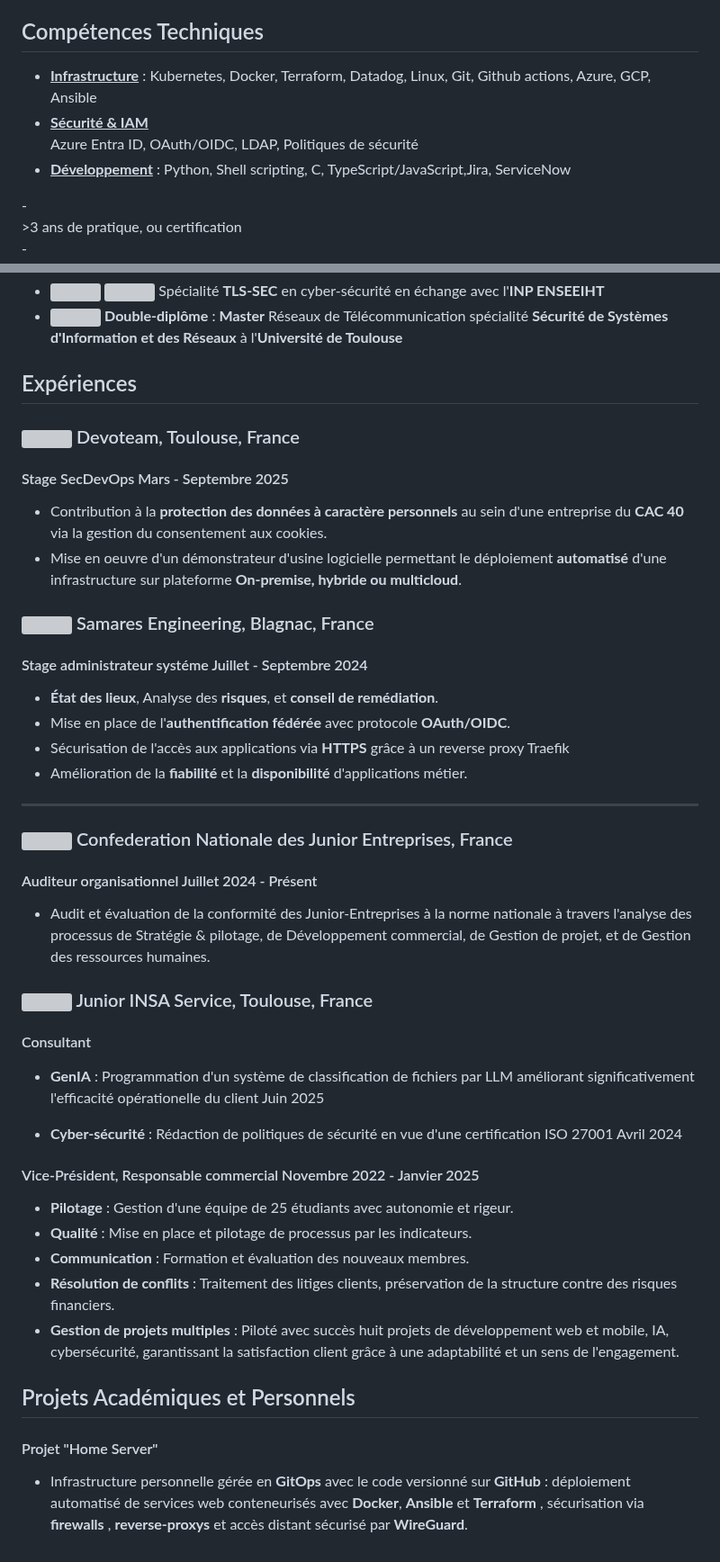
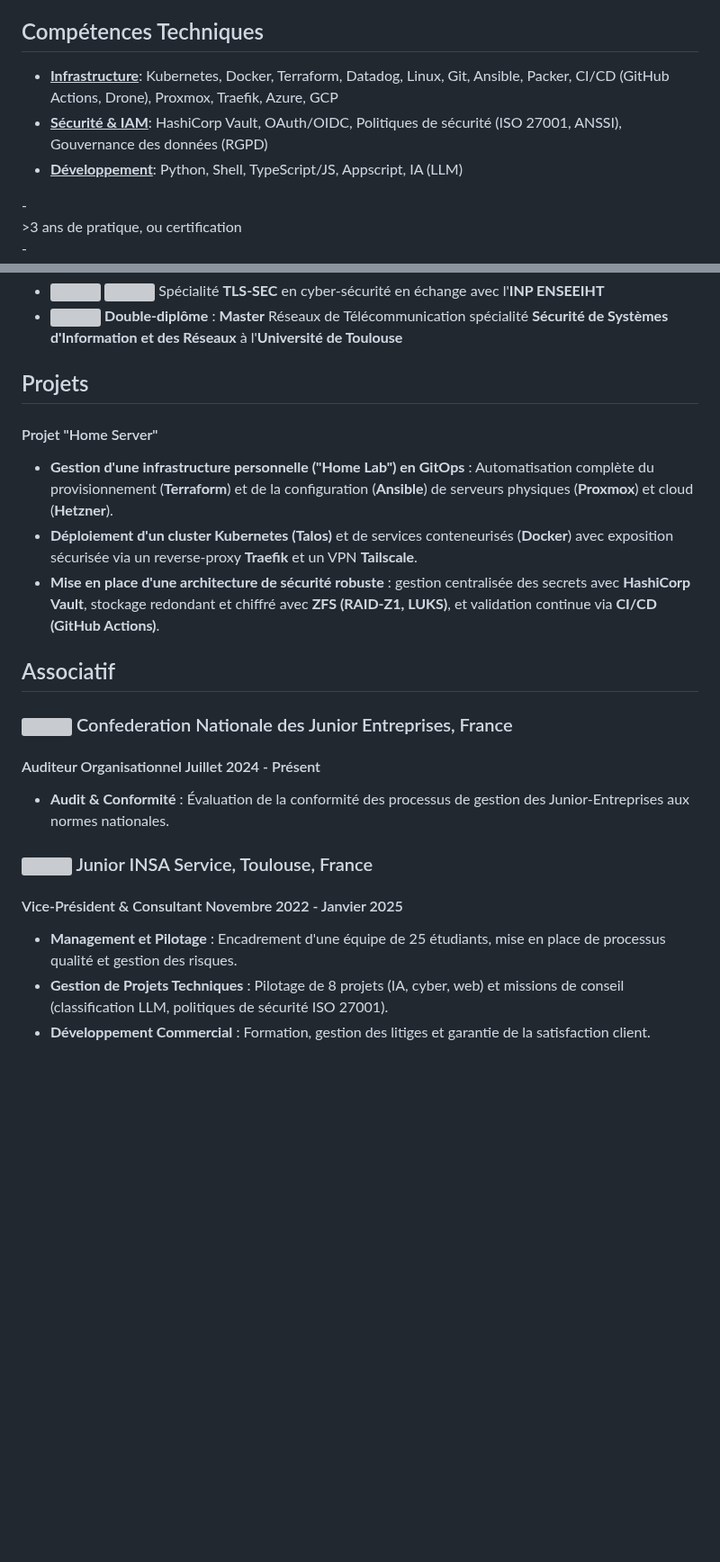
Before and after one commit to Aitbytes/Resume, a Markdown page: source/mohamed.md, 2 parts joined by grey strips. Shown at 90% size. Drawn GitHub-style; blank space fills up the shorter version; grey boxes are pictures that could not be loaded.

Commit message:
feat: Refonte du contenu et de la structure du CV
- Synthétise les sections 'Associatif' et 'Expériences' pour plus de clarté.

- Met à jour la section 'Compétences' pour mieux refléter l'expertise technique.

- Actualise le titre et le sous-titre pour correspondre à la recherche de poste actuelle.

- Ajoute des liens vers le projet Home Lab et le rapport de stage.

```diff
--- a/source/mohamed.md
+++ b/source/mohamed.md
@@ -34,9 +34,9 @@
 
 ## Compétences Techniques
 
-- <u>**Infrastructure**</u> :<span class="mastered"> Kubernetes, Docker, Terraform, Datadog, Linux, Git</span>, <span class="ammateur">Github actions</span>, <span class="familiar">Azure, GCP, Ansible</span>
-- <u>**Sécurité & IAM**</u> <div class="ammateur">Azure Entra ID, OAuth/OIDC, LDAP, Politiques de sécurité</span>
-- <u>**Développement**</u> : <span class="mastered">Python, Shell scripting, C, TypeScript/JavaScript</span>,<span class="familiar">Jira, ServiceNow</span>
+- <u>**Infrastructure**</u>: <span class="mastered">Kubernetes, Docker, Terraform, Datadog, Linux, Git</span>, <span class="ammateur">Ansible, Packer, CI/CD (GitHub Actions, Drone), Proxmox, Traefik</span>, <span class="familiar">Azure, GCP</span>
+- <u>**Sécurité & IAM**</u>: <span class="mastered">HashiCorp Vault</span>, <span class="ammateur">OAuth/OIDC, Politiques de sécurité (ISO 27001, ANSSI)</span>, <span class="familiar">Gouvernance des données (RGPD)</span>
+- <u>**Développement**</u>: <span class="mastered">Python, Shell, TypeScript/JS</span>, <span class="ammateur">Appscript, IA (LLM)</span>
 
 <div class="legend">
 - <div class="mastered"><i class="fa fa-square" aria-hidden="true"></i>  &gt;3 ans de pratique, ou certification</div>
@@ -86,52 +108,26 @@
 - <img src="./pastille-UT.jpg" class="logo"> **Double-diplôme** : **Master** Réseaux de Télécommunication spécialité **Sécurité de Systèmes d'Information et des Réseaux** à l'**Université de Toulouse**
 
 
+## Projets
+
+#### Projet "Home Server" <a href="https://github.com/Aitbytes/blithe-1/tree/main/" target="_blank" style="text-decoration: none;">&nbsp;<i class="fa fa-github" aria-hidden="true"></i></a>
+- **Gestion d'une infrastructure personnelle ("Home Lab") en GitOps** : Automatisation complète du provisionnement (**Terraform**) et de la configuration (**Ansible**) de serveurs physiques (**Proxmox**) et cloud (**Hetzner**).
+- **Déploiement d'un cluster Kubernetes (Talos)** et de services conteneurisés (**Docker**) avec exposition sécurisée via un reverse-proxy **Traefik** et un VPN **Tailscale**.
+- **Mise en place d'une architecture de sécurité robuste** : gestion centralisée des secrets avec **HashiCorp Vault**, stockage redondant et chiffré avec **ZFS (RAID-Z1, LUKS)**, et validation continue via **CI/CD (GitHub Actions)**.
+
+## Associatif
+### <img src="./JE.jpg" class="logo-entreprise" > Confederation Nationale des Junior Entreprises, France
+#### Auditeur Organisationnel <time>Juillet 2024 - Présent</time>
+- **Audit & Conformité** : Évaluation de la conformité des processus de gestion des Junior-Entreprises aux normes nationales.
+
+### <img src="./JIS.jpg" style="height: 22px" class="logo-entreprise"> Junior INSA Service, Toulouse, France
+#### Vice-Président & Consultant <time>Novembre 2022 - Janvier 2025</time>
+- **Management et Pilotage** : Encadrement d'une équipe de 25 étudiants, mise en place de processus qualité et gestion des risques.
+- **Gestion de Projets Techniques** : Pilotage de 8 projets (IA, cyber, web) et missions de conseil (classification LLM, politiques de sécurité ISO 27001).
+- **Développement Commercial** : Formation, gestion des litiges et garantie de la satisfaction client.
 
 
 
-
-## Expériences
-### <img src="./devoteam.jpg" class="logo-entreprise"> Devoteam, Toulouse, France
-#### Stage SecDevOps <time>Mars - Septembre 2025</time>
-- Contribution à la **protection des données à caractère personnels** au sein d'une entreprise du **CAC 40** via la gestion du consentement aux cookies.
-- Mise en oeuvre d'un démonstrateur d'usine logicielle permettant le déploiement **automatisé** d'une infrastructure sur plateforme **On-premise, hybride ou multicloud**.
-
-### <img src="./samares.jpg" class="logo-entreprise"> Samares Engineering, Blagnac, France
-#### Stage administrateur systéme <time>Juillet - Septembre 2024</time>
-- **État des lieux**, Analyse des **risques**, et **conseil de remédiation**.
-- Mise en place de l'**authentification fédérée** avec protocole **OAuth/OIDC**.
-- Sécurisation de l'accès aux applications via **HTTPS** grâce à un reverse proxy Traefik
-- Amélioration de la **fiabilité** et la **disponibilité** d'applications métier.
-
-----------
-
-
-### <img src="./JE.jpg" class="logo-entreprise" > Confederation Nationale des Junior Entreprises, France
-#### Auditeur organisationnel <time>Juillet 2024 - Présent</time>
-- Audit et évaluation de la conformité des Junior-Entreprises à la norme nationale à travers l'analyse des processus de Stratégie & pilotage, de Développement commercial, de Gestion de projet, et de Gestion des ressources humaines.
-
-
-### <img src="./JIS.jpg" style="height: 22px" class="logo-entreprise"> Junior INSA Service, Toulouse, France
-#### Consultant
-
-- **GenIA** : Programmation d'un système de classification de fichiers par LLM améliorant significativement l'efficacité opérationelle du client <timesmall>Juin 2025</timesmall>
-
-- **Cyber-sécurité** : Rédaction de politiques de sécurité en vue d'une certification ISO 27001 <timesmall>Avril 2024</timesmall>
-
-#### Vice-Président, Responsable commercial  <time>Novembre 2022 - Janvier 2025</time>
-
-- **Pilotage** : Gestion d'une équipe de 25 étudiants avec autonomie et rigeur.
-- **Qualité** : Mise en place et pilotage de processus par les indicateurs.
-- **Communication** : Formation et évaluation des nouveaux membres.
-- **Résolution de conflits** : Traitement des litiges clients, préservation de la structure contre des risques financiers.
-- **Gestion de projets multiples** : Piloté avec succès huit projets de développement web et mobile, IA, cybersécurité, garantissant la satisfaction client grâce à une adaptabilité et un sens de l'engagement.
-
-
-## Projets Académiques et Personnels
-
-
-#### Projet "Home Server"
-- Infrastructure personnelle gérée en **GitOps** avec le code versionné sur **GitHub** : déploiement automatisé de services web conteneurisés avec **Docker**, **Ansible** et **Terraform** , sécurisation via **firewalls** , **reverse-proxys** et accès distant sécurisé par **WireGuard**.
 
 
 </div>
```
Also changed, not shown: other parts of source/mohamed.md (+27 -5 lines).
